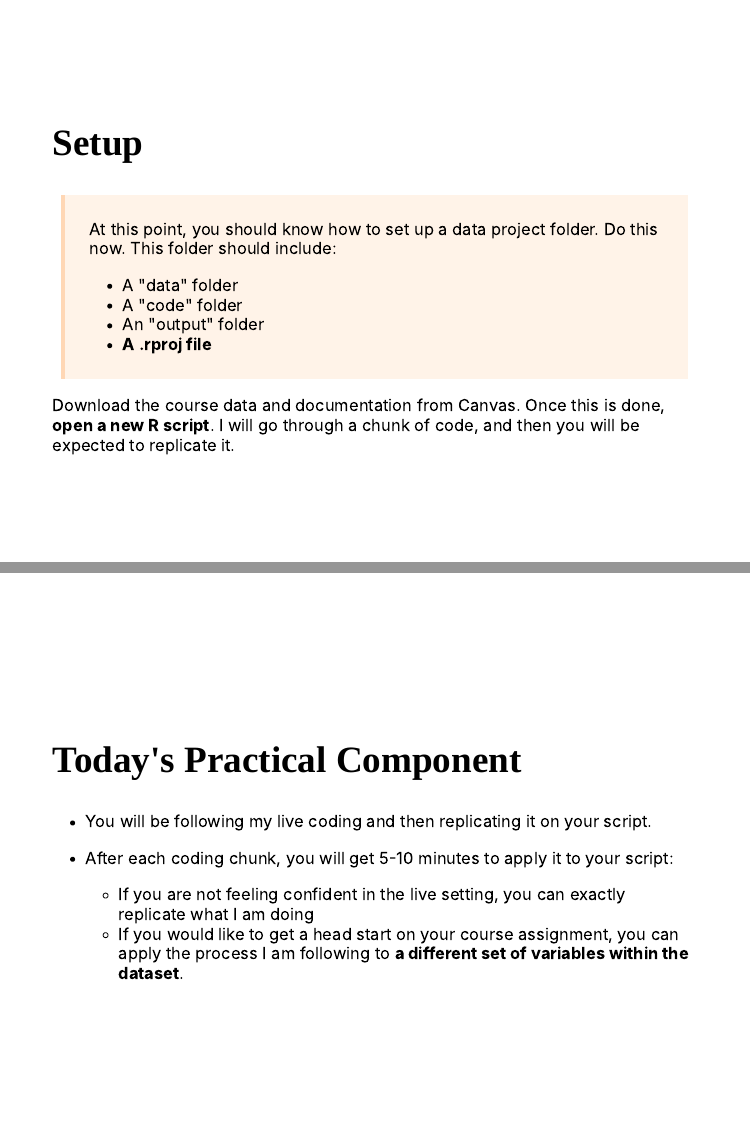
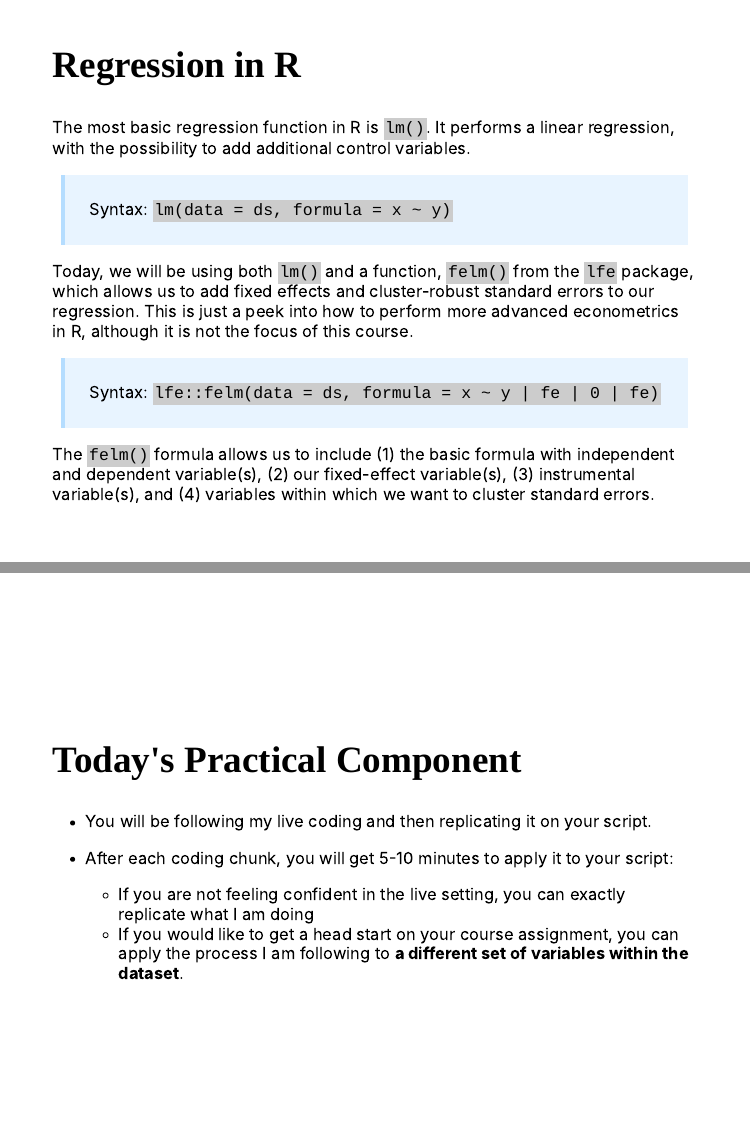
Before and after one commit to mfiorina/sais_advanced_r_course, an R Markdown document (slides/session_1/session_1.Rmd): pages 7 and 9 of 23 before the commit and pages 7 and 8 of 24 after it, joined at a grey line. Rendered offline with R 4.5, knitr and Pandoc, with nearby package versions; the slides are laid out offline by our stand-in for remark.js, each with all of its steps uncovered, in fonts that may differ from those the slides ask for, and without slide numbers, shadows or browser add-ons; colours and fonts come from the style sheet that the author committed, because xaringanthemer is not installed.

Commit message:
V last-minute changes

```diff
--- a/slides/session_1/session_1.Rmd
+++ b/slides/session_1/session_1.Rmd
@@ -170,19 +170,33 @@ c(1, 3) %>%
 
 ---
 
+## Regression in R
+
+The most basic regression function in R is `lm()`. It performs a linear regression, with the possibility to add additional control variables.
+
+.block-blue[
+Syntax: `lm(data = ds, formula = x ~ y)`
+]
+
+Today, we will be using both `lm()` and a function, `felm()` from the `lfe` package, which allows us to add fixed effects and cluster-robust standard errors to our regression. This is just a peek into how to perform more advanced econometrics in R, although it is not the focus of this course.
+
+.block-blue[
+Syntax: `lfe::felm(data = ds, formula = x ~ y | fe | 0 | fe)`
+]
+
+The `felm()` formula allows us to include (1) the basic formula with independent and dependent variable(s), (2) our fixed-effect variable(s), (3) instrumental variable(s), and (4) variables within which we want to cluster standard errors.
+
+---
+
 class: middle
 
-## Setup
+## Today's Practical Component
 
-.block-orange[
-At this point, you should know how to set up a data project folder. Do this now. This folder should include:
-- A "data" folder
-- A "code" folder
-- An "output" folder
-- **A .rproj file**
-]
+- You will be following my live coding and then replicating it on your script.
 
-Download the course data and documentation from Canvas. Once this is done, **open a new R script**. I will go through a chunk of code, and then you will be expected to replicate it.
+- After each coding chunk, you will get 5-10 minutes to apply it to your script:
+  - If you are not feeling confident in the live setting, you can exactly replicate what I am doing
+  - If you would like to get a head start on your course assignment, you can apply the process I am following to **a different set of variables within the dataset**.
 
 ---
 
@@ -220,4 +234,3 @@ class: middle
 
 ## Today's Practical Component
 
-- You will be following my live coding and then replicating it on your script.
@@ -224,7 +244,5 @@ class: middle
 
-- After each coding chunk, you will get 5-10 minutes to apply it to your script:
-  - If you are not feeling confident in the live setting, you can exactly replicate what I am doing
-  - If you would like to get a head start on your course assignment, you can apply the process I am following to **a different set of variables within the dataset**.
+Download the course data and documentation from Canvas. Once this is done, **open a new R script**. I will go through a chunk of code, and then you will be expected to replicate it.
 
 ---
 
```
Also changed, not shown: slides/session_1/session_1.html, slides/session_1/session_1.Rmd (7 more changed lines).
